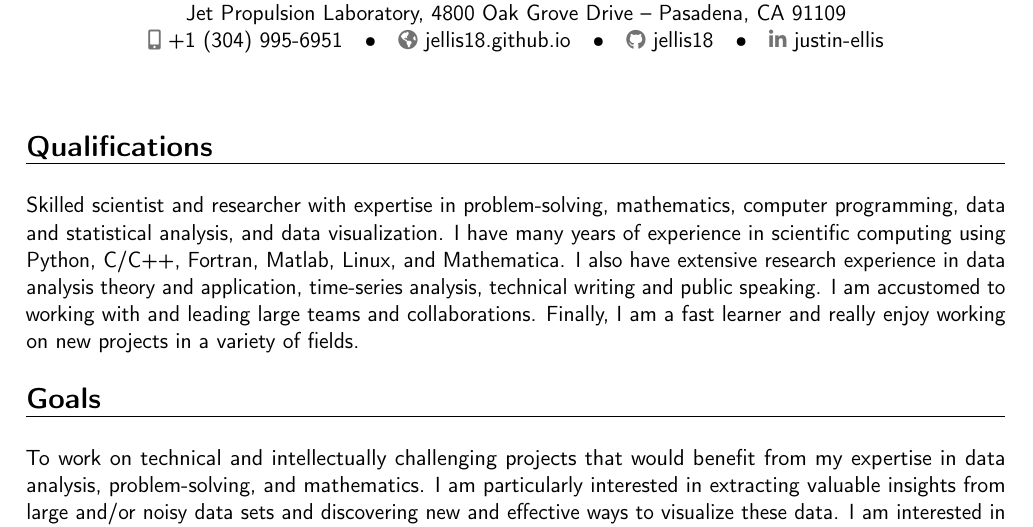
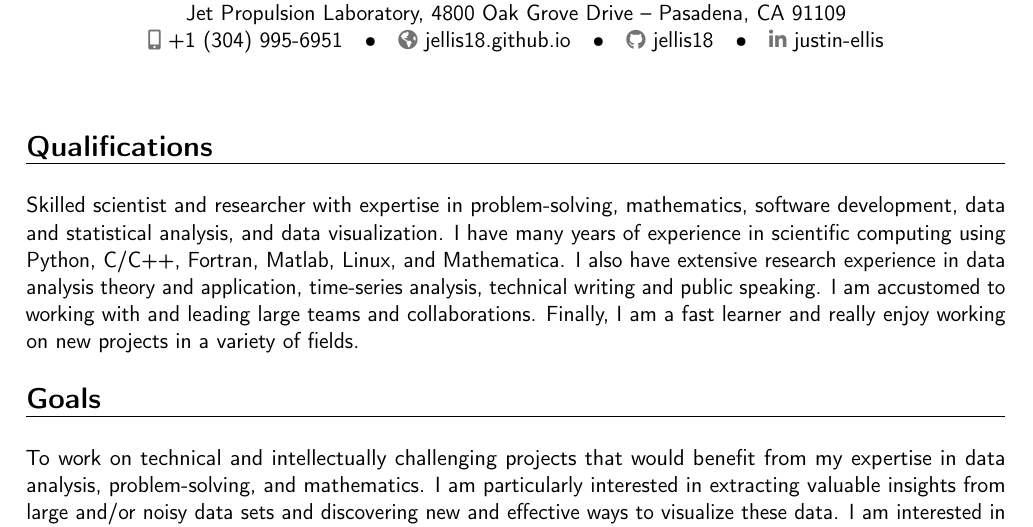
Before and after one commit to jellis18/cv, a LaTeX CV (JAE-resume-2016.tex): part of page 1 of 2, cut so that both start at the same text. Compiled offline with pdfLaTeX.

Commit message:
Resume changes

```diff
--- a/JAE-resume-2016.tex
+++ b/JAE-resume-2016.tex
@@ -90,7 +90,7 @@
 \section{Qualifications}
 \vspace{6pt}
 
-Skilled scientist and researcher with expertise in problem-solving, mathematics, computer programming, data and statistical analysis, and data visualization. I have many years of experience in scientific computing using Python, C/C++, Fortran, Matlab, Linux, and Mathematica. I also have extensive research experience in data analysis theory and application, time-series analysis, technical writing and public speaking. I am accustomed to working with and leading large teams and collaborations. Finally, I am a fast learner and really enjoy working on new projects in a variety of fields.
+Skilled scientist and researcher with expertise in problem-solving, mathematics, software development, data and statistical analysis, and data visualization. I have many years of experience in scientific computing using Python, C/C++, Fortran, Matlab, Linux, and Mathematica. I also have extensive research experience in data analysis theory and application, time-series analysis, technical writing and public speaking. I am accustomed to working with and leading large teams and collaborations. Finally, I am a fast learner and really enjoy working on new projects in a variety of fields.
 
 %----------------------------------------------------------------------------------------
 %	GOALS SECTION
```
